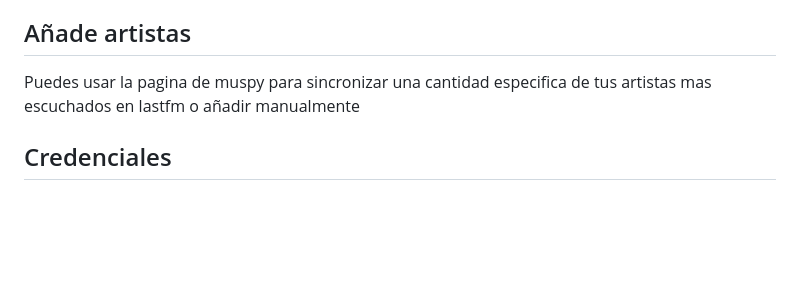
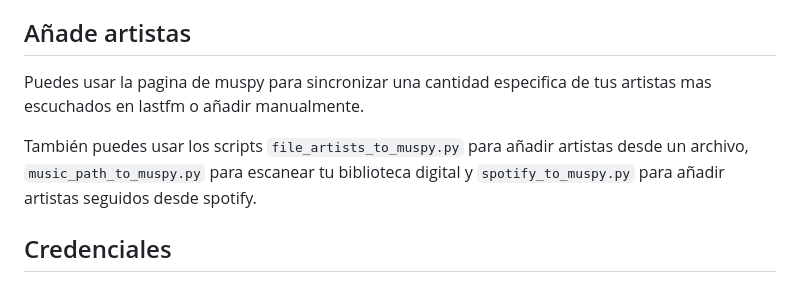
Before and after one commit to volteret4/discos_nuevos, a Markdown page: README.md, the part around the change. Rendered like a GitHub page; blank space fills up the shorter version.

Commit message:
Commit committed

```diff
--- a/README.md
+++ b/README.md
@@ -17,7 +17,9 @@ Accede a muspy.com, y una vez obtengas tu cuenta, haz click derecho en el icono
 
 ## Añade artistas
 
-Puedes usar la pagina de muspy para sincronizar una cantidad especifica de tus artistas mas escuchados en lastfm o añadir manualmente
+Puedes usar la pagina de muspy para sincronizar una cantidad especifica de tus artistas mas escuchados en lastfm o añadir manualmente.
+
+También puedes usar los scripts `file_artists_to_muspy.py` para añadir artistas desde un archivo, `music_path_to_muspy.py` para escanear tu biblioteca digital y `spotify_to_muspy.py` para añadir artistas seguidos desde spotify.
 
 ## Credenciales
 
```
